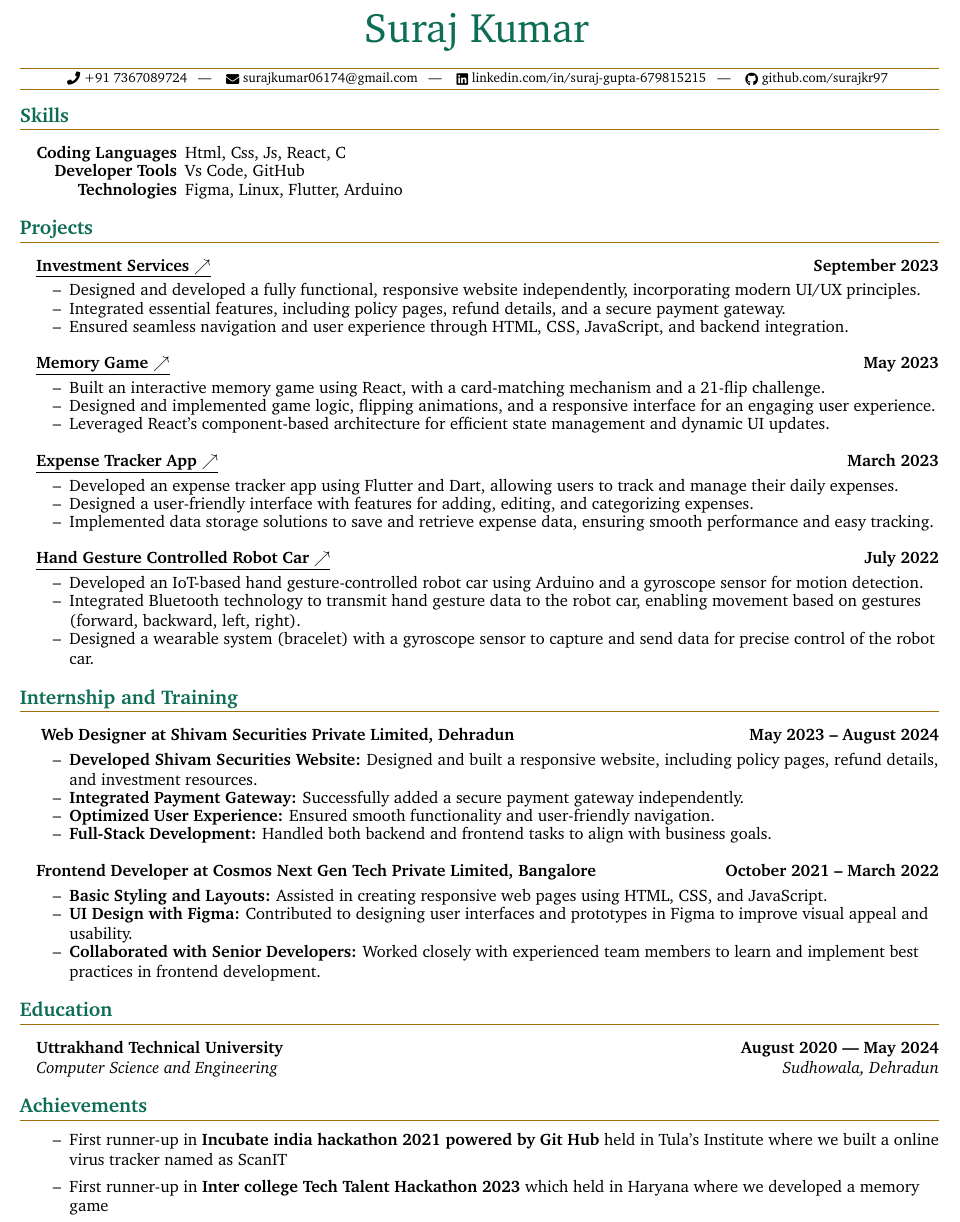
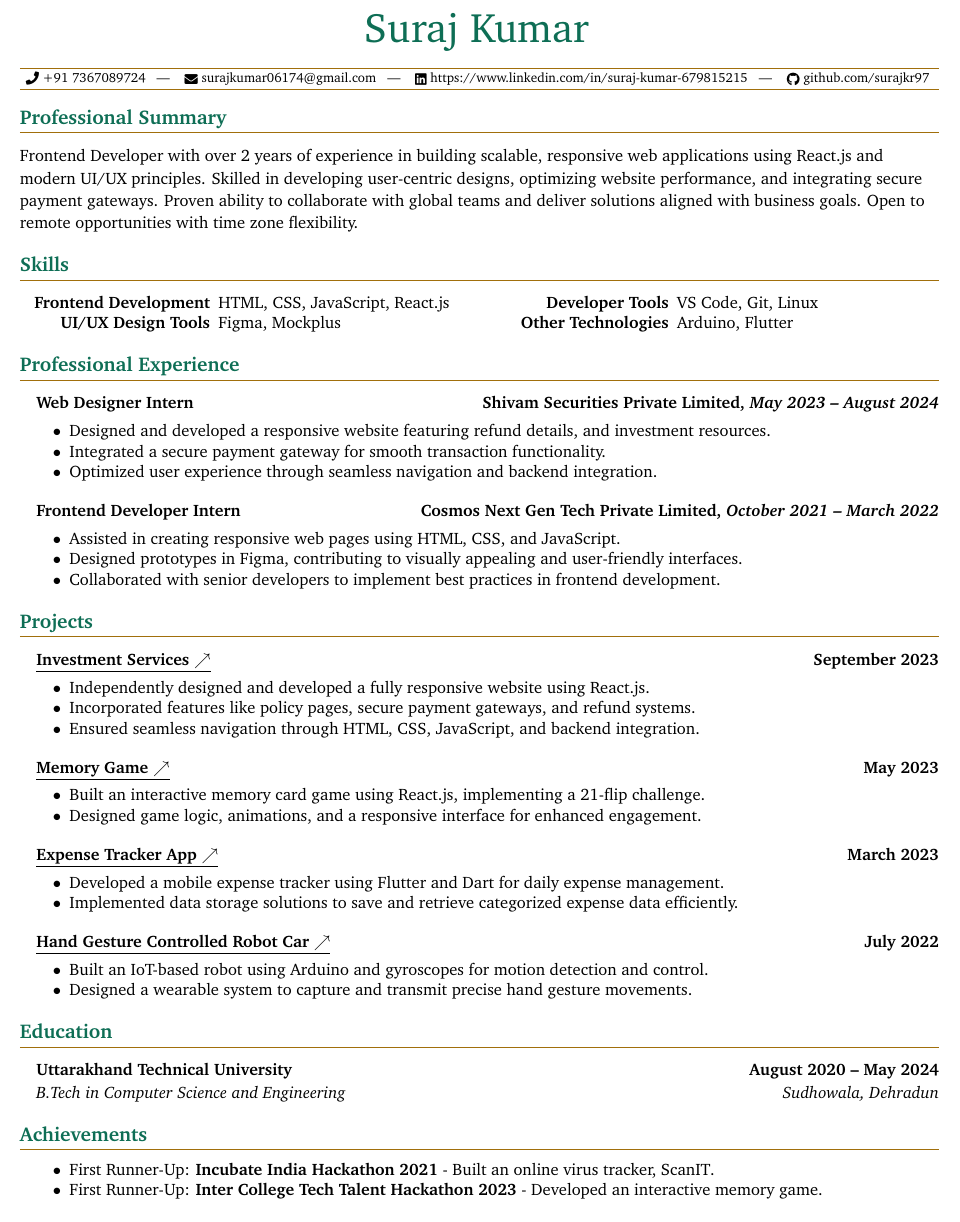
Before and after one commit to surajkr97/Resume-using-LaTeX, a LaTeX document (main.tex): part of the page, cut so that both start at the same text. Compiled offline with pdfLaTeX.

Commit message:
modified:   main.tex

```diff
--- a/main.tex
+++ b/main.tex
@@ -43,6 +43,8 @@
 \renewcommand{\footrulewidth}{0pt}
 \urlstyle{same}
 
+\linespread{1.13} % Adjust line spacing slightly
+
 % Adjust Margins
 \addtolength{\oddsidemargin}{-0.7in}
 \addtolength{\evensidemargin}{-0.5in}
@@ -142,8 +142,8 @@
   \item[] \underline{#1}\vspace{4pt}
 }
 
-% Bullets used in itemized lists
-\renewcommand\labelitemi{--}
+% Change bullets to default bullet points
+\renewcommand\labelitemi{$\bullet$}
 
 %% END_FILE: mteck.sty
 %%%%%%%%%%%%%%%%%%%%%%
@@ -161,93 +161,86 @@
   % Heading %
   %---------%
 \documentTitle{Suraj Kumar}{
-    % Web Version
-    %\raisebox{-0.05\height} \faPhone\ [redacted - web copy] ~
-    %\raisebox{-0.15\height} \faEnvelope\ [redacted - web copy] ~
-    %%
     \href{tel:+917367089724}{
       \raisebox{-0.05\height}{\faPhone} +91 7367089724} ~ | ~
     \href{mailto:surajkumar06174@gmail.com}{
       \raisebox{-0.15\height}{\faEnvelope} surajkumar06174@gmail.com} ~ | ~
     \href{https://linkedin.com/in/suraj-gupta-679815215}{
-      \raisebox{-0.15\height}{\faLinkedin} linkedin.com/in/suraj-gupta-679815215} ~ | ~
+      \raisebox{-0.15\height}{\faLinkedin} https://www.linkedin.com/in/suraj-kumar-679815215} ~ | ~
     \href{https://github.com/surajkr97}{
       \raisebox{-0.15\height}{\faGithub} github.com/surajkr97}
 }
 
-  %---------%
-  % Profile %
-  %---------%
-
-  % \tinysection{Profile}
-  % Enthusiastic engineering graduate skilled in coding, UI design, and eager to build impactful digital solutions.
+  %-------------------%
+  % Professional Summary %
+  %-------------------%
+  \section{Professional Summary}
+  Frontend Developer with over 2 years of experience in building scalable, responsive web applications using React.js and modern UI/UX principles. Skilled in developing user-centric designs, optimizing website performance, and integrating secure payment gateways. Proven ability to collaborate with global teams and deliver solutions aligned with business goals. Open to remote opportunities with time zone flexibility.
 
   %--------%
   % Skills %
   %--------%
 
-  \section{Skills}
+    \section{Skills}
 
-    \begin{itemize}[itemsep=-2px, parsep=1pt, leftmargin=100pt]
-      \item[\textbf{Coding Languages}] Html, Css, Js, React, C
-      \item[\textbf{Developer Tools}] Vs Code, GitHub
-      \item[\textbf{Technologies}] Figma, Linux, Flutter, Arduino
+  \begin{multicols}{2}
+    \begin{itemize}[itemsep=-2px, parsep=1pt, leftmargin=120pt]
+      \item[\textbf{Frontend Development}] HTML, CSS, JavaScript, React.js
+      \item[\textbf{UI/UX Design Tools}] Figma, Mockplus
+      \item[\textbf{Developer Tools}] VS Code, Git, Linux
+      \item[\textbf{Other Technologies}] Arduino, Flutter
     \end{itemize}
+  \end{multicols}
 
+  %------------%
+  % Professional Experience %
+  %------------%
+
+  \section{Professional Experience}
+
+  \headingBf{Web Designer Intern}{Shivam Securities Private Limited, \textit{May 2023 -- August 2024}}
+  \begin{resume_list}
+    \item Designed and developed a responsive website featuring refund details, and investment resources.
+    \item Integrated a secure payment gateway for smooth transaction functionality.
+    \item Optimized user experience through seamless navigation and backend integration.
+  \end{resume_list}
+
+  \headingBf{Frontend Developer Intern}{Cosmos Next Gen Tech Private Limited, \textit{October 2021 -- March 2022}}
+  \begin{resume_list}
+    \item Assisted in creating responsive web pages using HTML, CSS, and JavaScript.
+    \item Designed prototypes in Figma, contributing to visually appealing and user-friendly interfaces.
+    \item Collaborated with senior developers to implement best practices in frontend development.
+  \end{resume_list}
 
   %------------%
   % Projects %
   %------------%
 
   \section{Projects}
+
     \headingBf {\underline{\href{https://shivamsecurities.com/}{Investment Services \(\nearrow\)}}}{September 2023}
     \begin{resume_list}
-    \item Designed and developed a fully functional, responsive website independently, incorporating modern UI/UX principles.
-    \item Integrated essential features, including policy pages, refund details, and a secure payment gateway.
-    \item Ensured seamless navigation and user experience through HTML, CSS, JavaScript, and backend integration.
+    \item Independently designed and developed a fully responsive website using React.js.
+    \item Incorporated features like policy pages, secure payment gateways, and refund systems.
+    \item Ensured seamless navigation through HTML, CSS, JavaScript, and backend integration.
     \end{resume_list}
 
     \headingBf {\underline{\href{https://github.com/surajkr97/MemoryGame/tree/master/matchthecards}{Memory Game \(\nearrow\)}}}{May 2023}
     \begin{resume_list}
-    \item Built an interactive memory game using React, with a card-matching mechanism and a 21-flip challenge.
-    \item Designed and implemented game logic, flipping animations, and a responsive interface for an engaging user experience.
-    \item Leveraged React's component-based architecture for efficient state management and dynamic UI updates.
+    \item Built an interactive memory card game using React.js, implementing a 21-flip challenge.
+    \item Designed game logic, animations, and a responsive interface for enhanced engagement.
     \end{resume_list}
 
     \headingBf {\underline{\href{https://github.com/surajkr97/Expense-Tracker-App}{Expense Tracker App \(\nearrow\)}}}{March 2023}
     \begin{resume_list}
-    \item Developed an expense tracker app using Flutter and Dart, allowing users to track and manage their daily expenses.
-    \item Designed a user-friendly interface with features for adding, editing, and categorizing expenses.
-    \item Implemented data storage solutions to save and retrieve expense data, ensuring smooth performance and easy tracking.
+    \item Developed a mobile expense tracker using Flutter and Dart for daily expense management.
+    \item Implemented data storage solutions to save and retrieve categorized expense data efficiently.
   \end{resume_list}
 
     \headingBf {\underline{\href{https://surajkr97.hashnode.dev/exploring-the-world-of-iot-from-robo-cars-to-robo-warrior?source=more_articles_bottom_blogs}{Hand Gesture Controlled Robot Car \(\nearrow\)}}}{July 2022}
     \begin{resume_list}
-    \item Developed an IoT-based hand gesture-controlled robot car using Arduino and a gyroscope sensor for motion detection.
-    \item Integrated Bluetooth technology to transmit hand gesture data to the robot car, enabling movement based on gestures (forward, backward, left, right).
-    \item Designed a wearable system (bracelet) with a gyroscope sensor to capture and send data for precise control of the robot car.
-  \end{resume_list}
-
-  %------------%
-  % Internship and Training %
-  %------------%
-
-  \section{Internship and Training}
-
-  \headingBf{
-Web Designer at Shivam Securities Private Limited, Dehradun}{May 2023 -- August 2024}
-  \begin{resume_list}
-    \item \textbf{Developed Shivam Securities Website:} Designed and built a responsive website, including policy pages, refund details, and investment resources.
-    \item \textbf{Integrated Payment Gateway:} Successfully added a secure payment gateway independently.
-    \item \textbf{Optimized User Experience:} Ensured smooth functionality and user-friendly navigation.
-    \item \textbf{Full-Stack Development:} Handled both backend and frontend tasks to align with business goals.
-  \end{resume_list}
-
-  \headingBf{Frontend Developer at Cosmos Next Gen Tech Private Limited, Bangalore}{October 2021 -- March 2022}
-  \begin{resume_list}
-    \item \textbf{Basic Styling and Layouts:} Assisted in creating responsive web pages using HTML, CSS, and JavaScript.
-    \item \textbf{UI Design with Figma:} Contributed to designing user interfaces and prototypes in Figma to improve visual appeal and usability.
-    \item \textbf{Collaborated with Senior Developers:} Worked closely with experienced team members to learn and implement best practices in frontend development.
+    \item Built an IoT-based robot using Arduino and gyroscopes for motion detection and control.
+    \item Designed a wearable system to capture and transmit precise hand gesture movements.
   \end{resume_list}
 
   %-----------%
@@ -256,35 +249,19 @@ Web Designer at Shivam Securities Private Limited, Dehradun}{May 2023 -- August
 
   \section{Education}
 
-  \headingBf{Uttrakhand Technical University}{August 2020 — May 2024} % Note: Adding year(s) exposes an implied age
-  \headingIt{Computer Science and Engineering}{Sudhowala, Dehradun}
-
- % \vspace{5pt}
- %  \headingBf{Higher Secondary Education}{June 2020 — March 2024} % Note: Adding year(s) exposes an implied age
- %  \headingIt{M.R.R.G. College, Bettiah}{}
+  \headingBf{Uttarakhand Technical University}{August 2020 -- May 2024}
+  \headingIt{B.Tech in Computer Science and Engineering}{Sudhowala, Dehradun}
 
   %----------------------------%
-  % Extracurricular Activities %
+  % Achievements %
   %----------------------------%
 
   \section{Achievements}
 
-  % \headingBf{Hospital / Health Science IRB}{Mar 2015 -- Present}
-  % \begin{resume_list}
-  %   \item Served as non-scientific/unaffiliated patient-representative
-  %   \item Reviewed patient consent forms for completeness, accuracy, and clarity
-  %   \item Became familiar with industry standards and regulations (OHRP, HIPAA)
-  % \end{resume_list}
-
-  % \headingBf{Debian Linux}{Jan 2001 -- Present}
   \begin{resume_list}
   \vspace{5pt}
-    \item First runner-up in \textbf{Incubate india hackathon 2021 powered by Git Hub} held in Tula's Institute where we built a online virus
-tracker named as ScanIT
-  \vspace{5pt}
-    \item First runner-up in \textbf{Inter college Tech Talent Hackathon 2023} which held in Haryana where we developed a
-memory game
-    % \item Resolved bugs reported in bug tracking system
+    \item First Runner-Up: \textbf{Incubate India Hackathon 2021} - Built an online virus tracker, ScanIT.
+    \item First Runner-Up: \textbf{Inter College Tech Talent Hackathon 2023} - Developed an interactive memory game.
   \end{resume_list}
 
 \end{document}
```
Also changed, not shown: main.tex (2 more changed lines).
